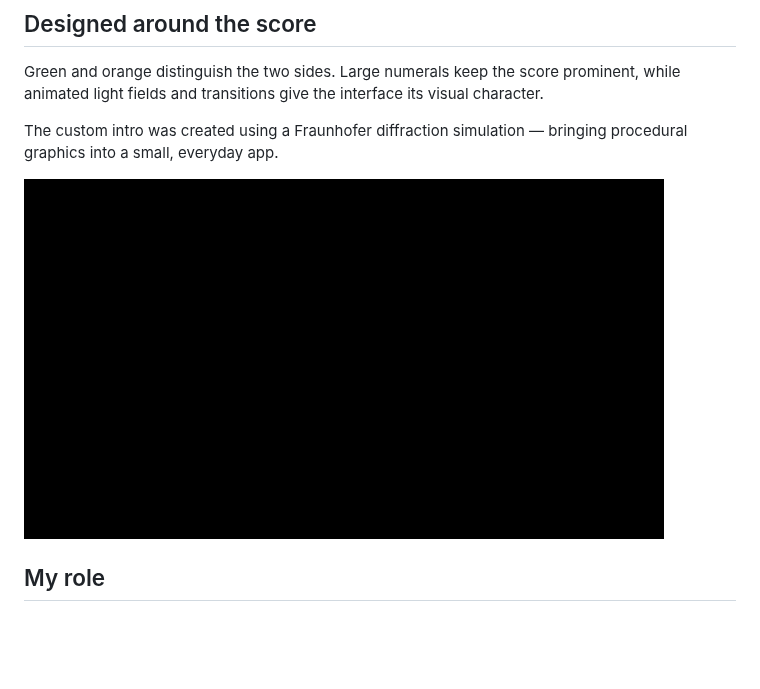
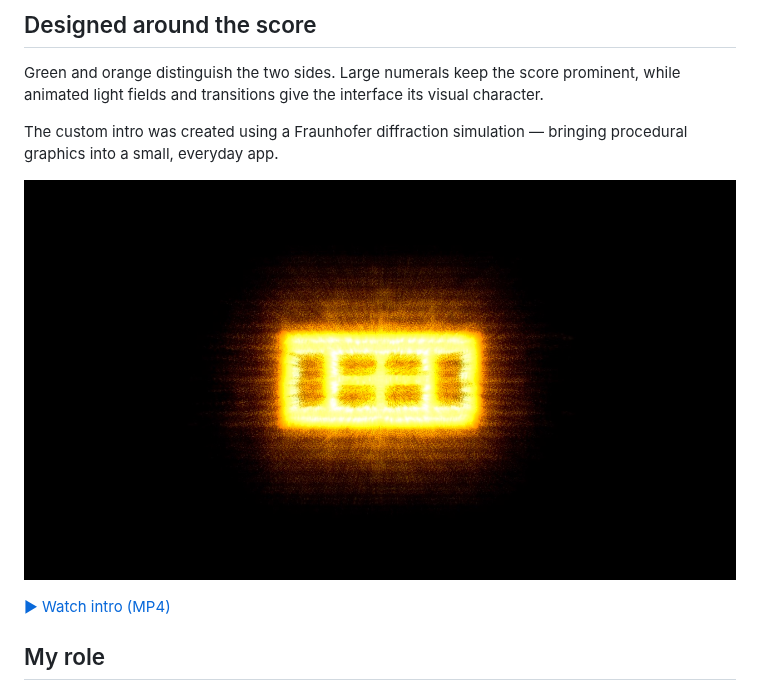
Before and after one commit to serj-the/scoreclicker-showcase, a Markdown page: README.md, the part around the change. GitHub-like rendering; pictures changed too: assets/diffraction-intro.gif (deleted), assets/diffraction-intro.jpg (added); blank space fills up the shorter version.

Commit message:
Replace intro GIF with poster and MP4 video

```diff
--- a/README.md
+++ b/README.md
@@ -39,7 +39,9 @@ The custom intro was created using a Fraunhofer diffraction simulation — bring
 
 
 
-![Procedural diffraction intro](assets/diffraction-intro.gif)
+[![Procedural diffraction intro — watch video](assets/diffraction-intro.jpg)](assets/diffraction-intro.mp4)
+
+[▶ Watch intro (MP4)](assets/diffraction-intro.mp4)
 
 ## My role
 
```
Also changed, not shown: README.ru.md (+3 -1 lines), 1 other file.
